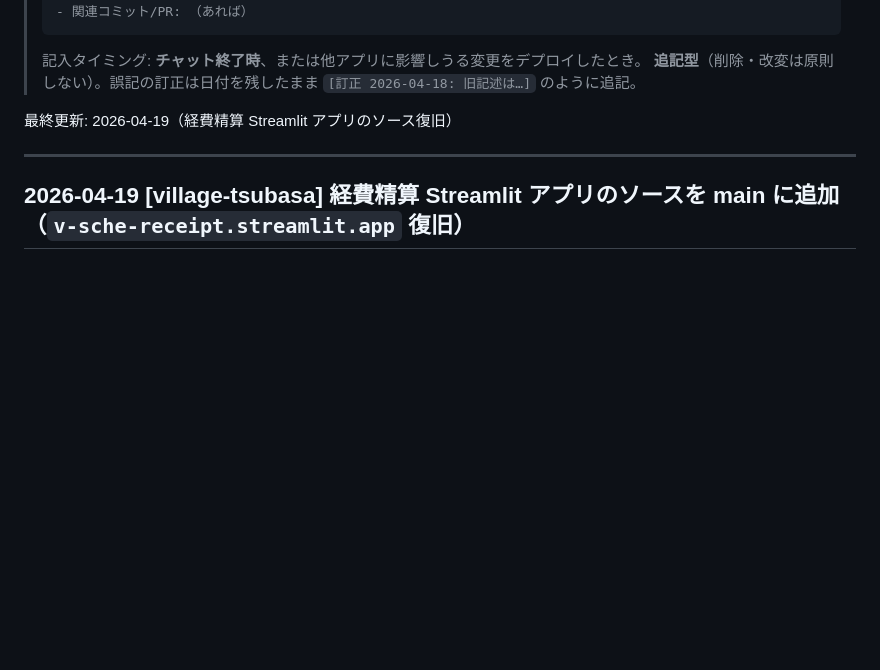
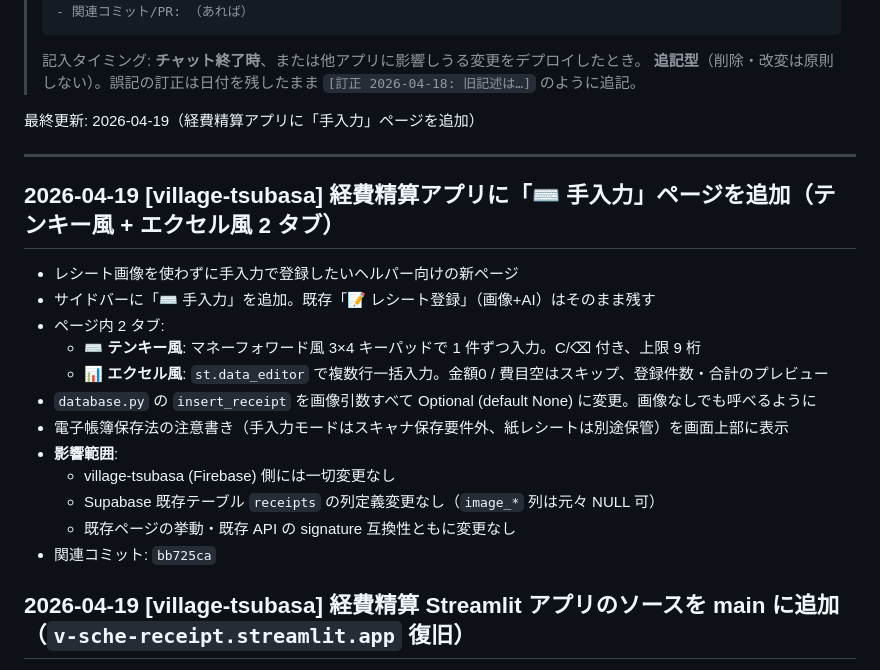
Before and after one commit to tsubasa-okuhara/village-tsubasa, a Markdown page: docs/CHANGELOG.md, the part around the change. Rendered like a GitHub page; blank space fills up the shorter version.

Commit message:
docs: CHANGELOG に「手入力」ページ追加を記録 (ルール5)
2026-04-19 の新エントリで機能概要・影響範囲・関連コミット
(bb725ca) を明記。

Co-Authored-By: Claude Opus 4.7 (1M context) <noreply@anthropic.com>

```diff
--- a/docs/CHANGELOG.md
+++ b/docs/CHANGELOG.md
@@ -13,9 +13,24 @@
 > 記入タイミング: **チャット終了時**、または他アプリに影響しうる変更をデプロイしたとき。
 > **追記型**（削除・改変は原則しない）。誤記の訂正は日付を残したまま `[訂正 2026-04-18: 旧記述は…]` のように追記。
 
-最終更新: 2026-04-19（経費精算 Streamlit アプリのソース復旧）
+最終更新: 2026-04-19（経費精算アプリに「手入力」ページを追加）
 
 ---
+
+## 2026-04-19 [village-tsubasa] 経費精算アプリに「⌨️ 手入力」ページを追加（テンキー風 + エクセル風 2 タブ）
+
+- レシート画像を使わずに手入力で登録したいヘルパー向けの新ページ
+- サイドバーに「⌨️ 手入力」を追加。既存「📝 レシート登録」（画像+AI）はそのまま残す
+- ページ内 2 タブ:
+  - **⌨️ テンキー風**: マネーフォワード風 3×4 キーパッドで 1 件ずつ入力。C/⌫ 付き、上限 9 桁
+  - **📊 エクセル風**: `st.data_editor` で複数行一括入力。金額0 / 費目空はスキップ、登録件数・合計のプレビュー
+- `database.py` の `insert_receipt` を画像引数すべて Optional (default None) に変更。画像なしでも呼べるように
+- 電子帳簿保存法の注意書き（手入力モードはスキャナ保存要件外、紙レシートは別途保管）を画面上部に表示
+- **影響範囲**:
+  - village-tsubasa (Firebase) 側には一切変更なし
+  - Supabase 既存テーブル `receipts` の列定義変更なし（`image_*` 列は元々 NULL 可）
+  - 既存ページの挙動・既存 API の signature 互換性ともに変更なし
+- 関連コミット: `bb725ca`
 
 ## 2026-04-19 [village-tsubasa] 経費精算 Streamlit アプリのソースを main に追加（`v-sche-receipt.streamlit.app` 復旧）
 
```
